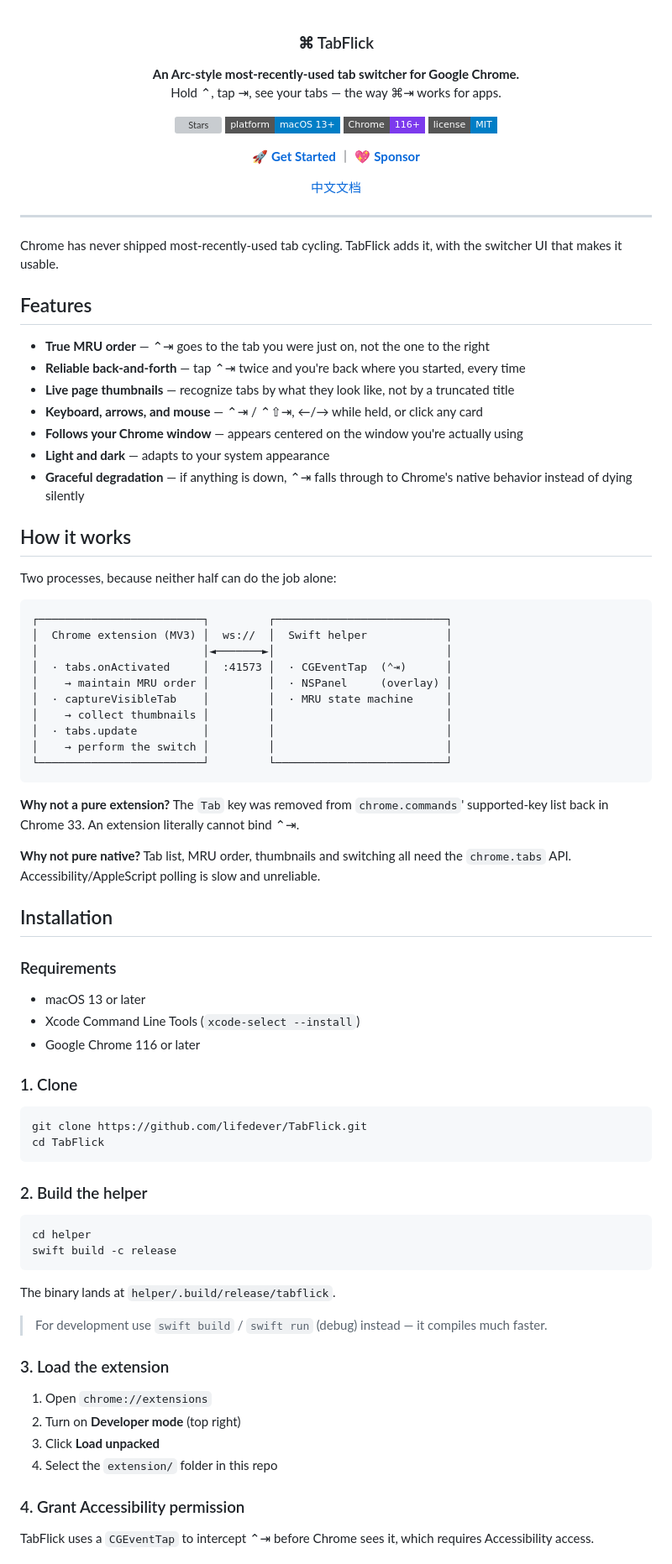
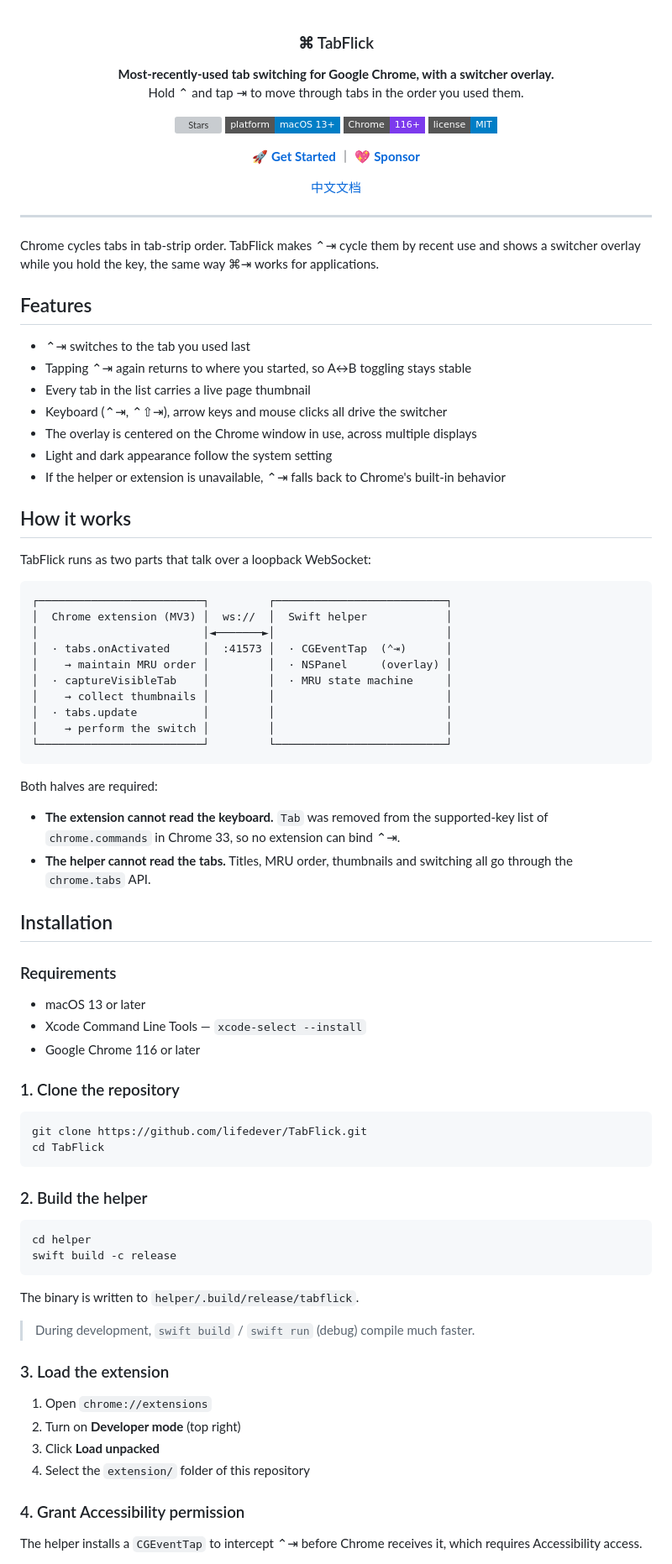
Before and after one commit to lifedever/TabFlick, a Markdown page: README.md, the part around one of its changes. Shown at 84% size. Drawn GitHub-style; badges without logos; grey boxes are pictures that could not be loaded.

````diff
--- a/README.md
+++ b/README.md
@@ -1,8 +1,8 @@
 <h3 align="center">⌘ TabFlick</h3>
 
 <p align="center">
-  <strong>An Arc-style most-recently-used tab switcher for Google Chrome.</strong><br>
-  Hold ⌃, tap ⇥, see your tabs — the way ⌘⇥ works for apps.
+  <strong>Most-recently-used tab switching for Google Chrome, with a switcher overlay.</strong><br>
+  Hold ⌃ and tap ⇥ to move through tabs in the order you used them.
 </p>
 
 <p align="center">
@@ -28,21 +28,21 @@
 </p>
 -->
 
-Chrome has never shipped most-recently-used tab cycling. TabFlick adds it, with the switcher UI that makes it usable.
+Chrome cycles tabs in tab-strip order. TabFlick makes ⌃⇥ cycle them by recent use and shows a switcher overlay while you hold the key, the same way ⌘⇥ works for applications.
 
 ## Features
 
-- **True MRU order** — ⌃⇥ goes to the tab you were just on, not the one to the right
-- **Reliable back-and-forth** — tap ⌃⇥ twice and you're back where you started, every time
-- **Live page thumbnails** — recognize tabs by what they look like, not by a truncated title
-- **Keyboard, arrows, and mouse** — ⌃⇥ / ⌃⇧⇥, ←/→ while held, or click any card
-- **Follows your Chrome window** — appears centered on the window you're actually using
-- **Light and dark** — adapts to your system appearance
-- **Graceful degradation** — if anything is down, ⌃⇥ falls through to Chrome's native behavior instead of dying silently
+- ⌃⇥ switches to the tab you used last
+- Tapping ⌃⇥ again returns to where you started, so A↔B toggling stays stable
+- Every tab in the list carries a live page thumbnail
+- Keyboard (⌃⇥, ⌃⇧⇥), arrow keys and mouse clicks all drive the switcher
+- The overlay is centered on the Chrome window in use, across multiple displays
+- Light and dark appearance follow the system setting
+- If the helper or extension is unavailable, ⌃⇥ falls back to Chrome's built-in behavior
 
 ## How it works
 
-Two processes, because neither half can do the job alone:
+TabFlick runs as two parts that talk over a loopback WebSocket:
 
 ```
 ┌─────────────────────────┐         ┌──────────────────────────┐
@@ -57,19 +57,20 @@ Two processes, because neither half can do the job alone:
 └─────────────────────────┘         └──────────────────────────┘
 ```
 
-**Why not a pure extension?** The `Tab` key was removed from `chrome.commands`' supported-key list back in Chrome 33. An extension literally cannot bind ⌃⇥.
+Both halves are required:
 
-**Why not pure native?** Tab list, MRU order, thumbnails and switching all need the `chrome.tabs` API. Accessibility/AppleScript polling is slow and unreliable.
+- **The extension cannot read the keyboard.** `Tab` was removed from the supported-key list of `chrome.commands` in Chrome 33, so no extension can bind ⌃⇥.
+- **The helper cannot read the tabs.** Titles, MRU order, thumbnails and switching all go through the `chrome.tabs` API.
 
 ## Installation
 
 ### Requirements
 
 - macOS 13 or later
-- Xcode Command Line Tools (`xcode-select --install`)
+- Xcode Command Line Tools — `xcode-select --install`
 - Google Chrome 116 or later
 
-### 1. Clone
+### 1. Clone the repository
 
 ```bash
 git clone https://github.com/lifedever/TabFlick.git
@@ -83,18 +84,18 @@ cd helper
 swift build -c release
 ```
 
-The binary lands at `helper/.build/release/tabflick`.
+The binary is written to `helper/.build/release/tabflick`.
 
-> For development use `swift build` / `swift run` (debug) instead — it compiles much faster.
+> During development, `swift build` / `swift run` (debug) compile much faster.
 
 ### 3. Load the extension
 
 1. Open `chrome://extensions`
 2. Turn on **Developer mode** (top right)
 3. Click **Load unpacked**
-4. Select the `extension/` folder in this repo
+4. Select the `extension/` folder of this repository
 
 ### 4. Grant Accessibility permission
 
-TabFlick uses a `CGEventTap` to intercept ⌃⇥ before Chrome sees it, which requires Accessibility access.
+The helper installs a `CGEventTap` to intercept ⌃⇥ before Chrome receives it, which requires Accessibility access.
 
````
Also changed, not shown: other parts of README.md (+44 -33 lines), README_zh.md (+63 -51 lines).
